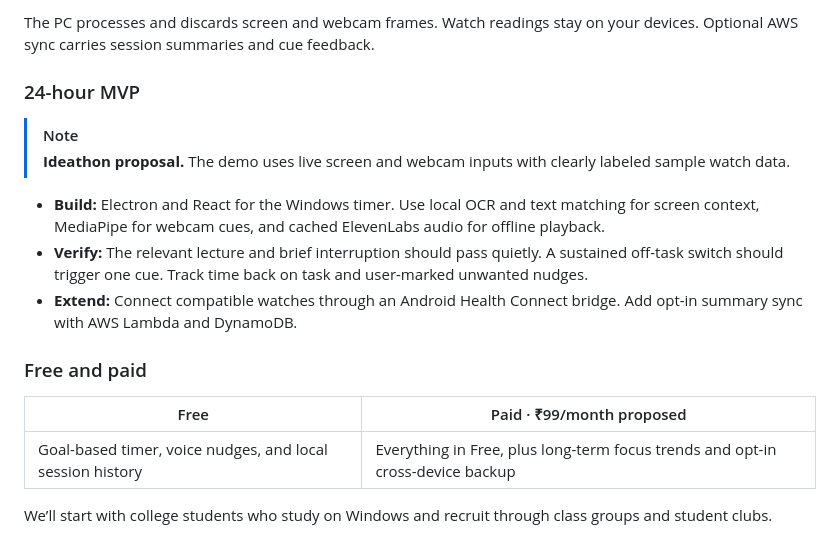
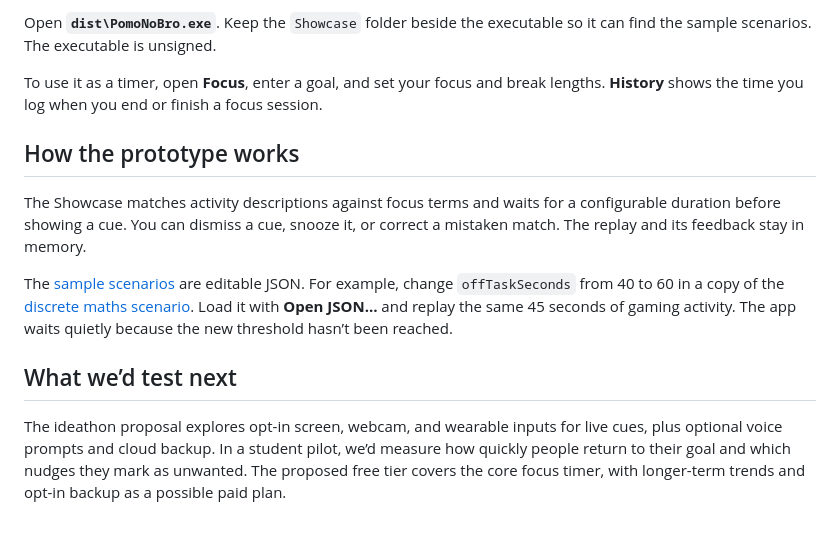
Before and after one commit to yogeshkrishna/PomoNoBro, a Markdown page: README.md, the part around one of its changes. Rendered like a GitHub page.

````diff
--- a/README.md
+++ b/README.md
@@ -71,20 +30,15 @@ flowchart TD
 ```
 
-The PC processes and discards screen and webcam frames. Watch readings stay on your devices. Optional AWS sync carries session summaries and cue feedback.
+Open **`dist\PomoNoBro.exe`**. Keep the `Showcase` folder beside the executable so it can find the sample scenarios. The executable is unsigned.
 
-### 24-hour MVP
+To use it as a timer, open **Focus**, enter a goal, and set your focus and break lengths. **History** shows the time you log when you end or finish a focus session.
 
-> [!NOTE]
-> **Ideathon proposal.** The demo uses live screen and webcam inputs with clearly labeled sample watch data.
+## How the prototype works
 
-- **Build:** Electron and React for the Windows timer. Use local OCR and text matching for screen context, MediaPipe for webcam cues, and cached ElevenLabs audio for offline playback.
-- **Verify:** The relevant lecture and brief interruption should pass quietly. A sustained off-task switch should trigger one cue. Track time back on task and user-marked unwanted nudges.
-- **Extend:** Connect compatible watches through an Android Health Connect bridge. Add opt-in summary sync with AWS Lambda and DynamoDB.
+The Showcase matches activity descriptions against focus terms and waits for a configurable duration before showing a cue. You can dismiss a cue, snooze it, or correct a mistaken match. The replay and its feedback stay in memory.
 
-### Free and paid
+The [sample scenarios](Showcase/) are editable JSON. For example, change `offTaskSeconds` from 40 to 60 in a copy of the [discrete maths scenario](Showcase/01-discrete-maths.json). Load it with **Open JSON…** and replay the same 45 seconds of gaming activity. The app waits quietly because the new threshold hasn’t been reached.
 
-| Free | Paid · ₹99/month proposed |
-| --- | --- |
-| Goal-based timer, voice nudges, and local session history | Everything in Free, plus long-term focus trends and opt-in cross-device backup |
+## What we’d test next
 
-We’ll start with college students who study on Windows and recruit through class groups and student clubs.
+The ideathon proposal explores opt-in screen, webcam, and wearable inputs for live cues, plus optional voice prompts and cloud backup. In a student pilot, we’d measure how quickly people return to their goal and which nudges they mark as unwanted. The proposed free tier covers the core focus timer, with longer-term trends and opt-in backup as a possible paid plan.
````
Also changed, not shown: other parts of README.md (+16 -57 lines), docs/showcase.png (added).
